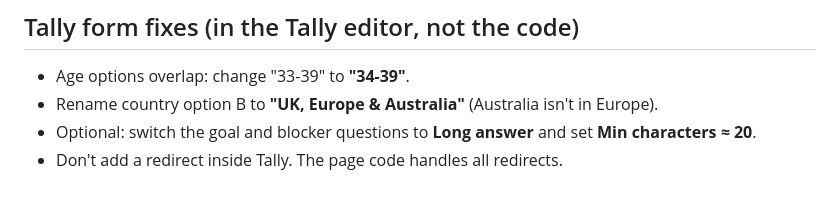
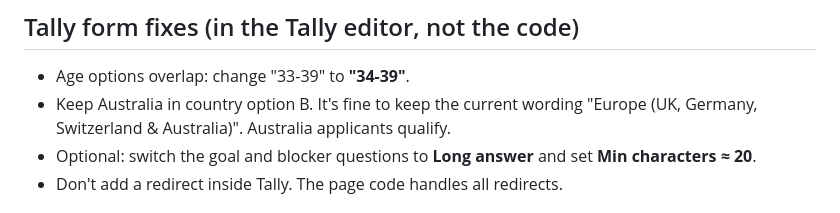
Before and after one commit to hazzytrainer/hazzytrainer.southasianchad, a Markdown page: HANDOFF-for-Muse.md, the part around the change. Drawn GitHub-style.

Commit message:
Handoff: keep Australia in country option B
Co-Authored-By: Claude Opus 5.5 <noreply@anthropic.com>
Claude-Session: https://claude.ai/code/session_01RsqKorfUAGyYJDQHboVt92

```diff
--- a/HANDOFF-for-Muse.md
+++ b/HANDOFF-for-Muse.md
@@ -45,7 +45,7 @@ Settings are at the top of the script: `MIN_WORDS`, `MIN_LETTERS`, `CHECKED_QUES
 
 ## Tally form fixes (in the Tally editor, not the code)
 - Age options overlap: change "33-39" to **"34-39"**.
-- Rename country option B to **"UK, Europe & Australia"** (Australia isn't in Europe).
+- Keep Australia in country option B. It's fine to keep the current wording "Europe (UK, Germany, Switzerland & Australia)". Australia applicants qualify.
 - Optional: switch the goal and blocker questions to **Long answer** and set **Min characters ≈ 20**.
 - Don't add a redirect inside Tally. The page code handles all redirects.
 
```
